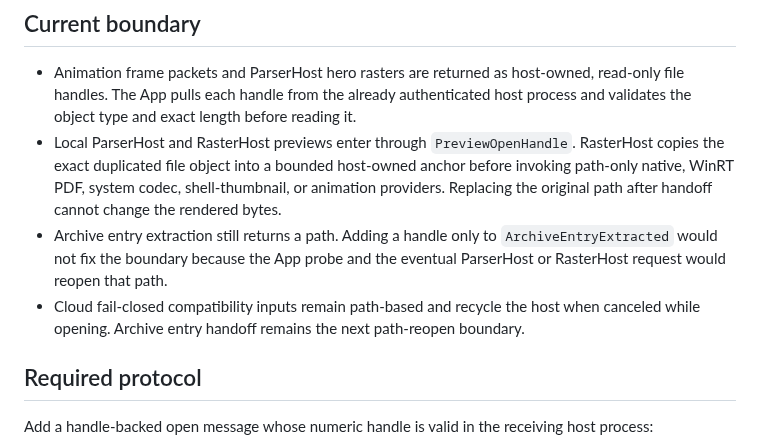
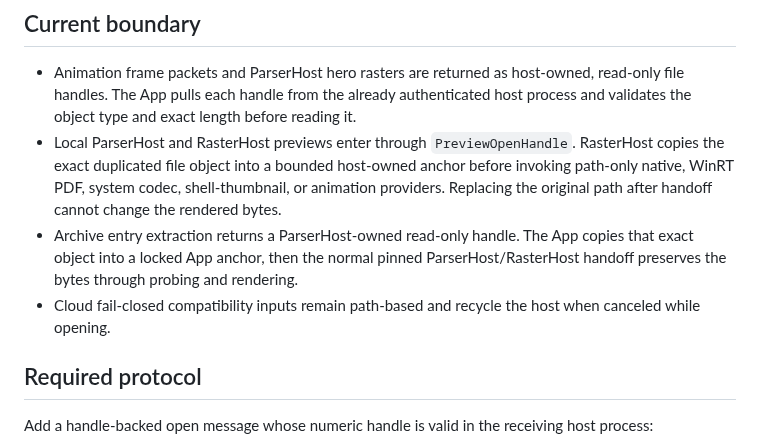
Before and after one commit to SherlockChiang/QuickLook.Next, a Markdown page: docs/handle-based-preview-inputs.md, the part around the change. Rendered like a GitHub page.

```diff
--- a/docs/handle-based-preview-inputs.md
+++ b/docs/handle-based-preview-inputs.md
@@ -16,11 +16,11 @@ request that is already in progress.
   exact duplicated file object into a bounded host-owned anchor before invoking path-only native,
   WinRT PDF, system codec, shell-thumbnail, or animation providers. Replacing the original path after
   handoff cannot change the rendered bytes.
-- Archive entry extraction still returns a path. Adding a handle only to `ArchiveEntryExtracted` would
-  not fix the boundary because the App probe and the eventual ParserHost or RasterHost request would
-  reopen that path.
+- Archive entry extraction returns a ParserHost-owned read-only handle. The App copies that exact
+  object into a locked App anchor, then the normal pinned ParserHost/RasterHost handoff preserves the
+  bytes through probing and rendering.
 - Cloud fail-closed compatibility inputs remain path-based and recycle the host when canceled while
-  opening. Archive entry handoff remains the next path-reopen boundary.
+  opening.
 
 ## Required protocol
 
```
Also changed, not shown: docs/implementation-todo.md (+13 -2 lines).
